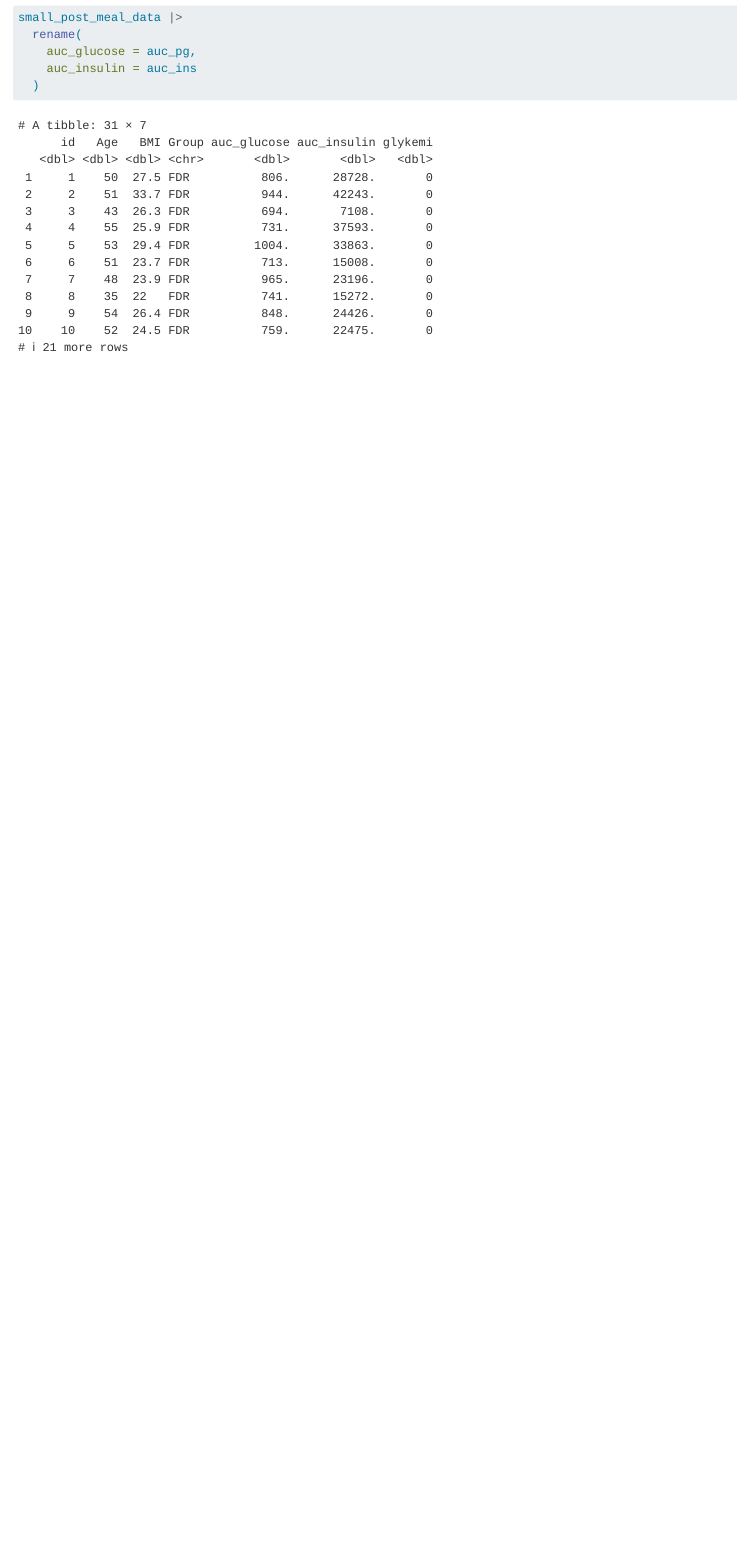
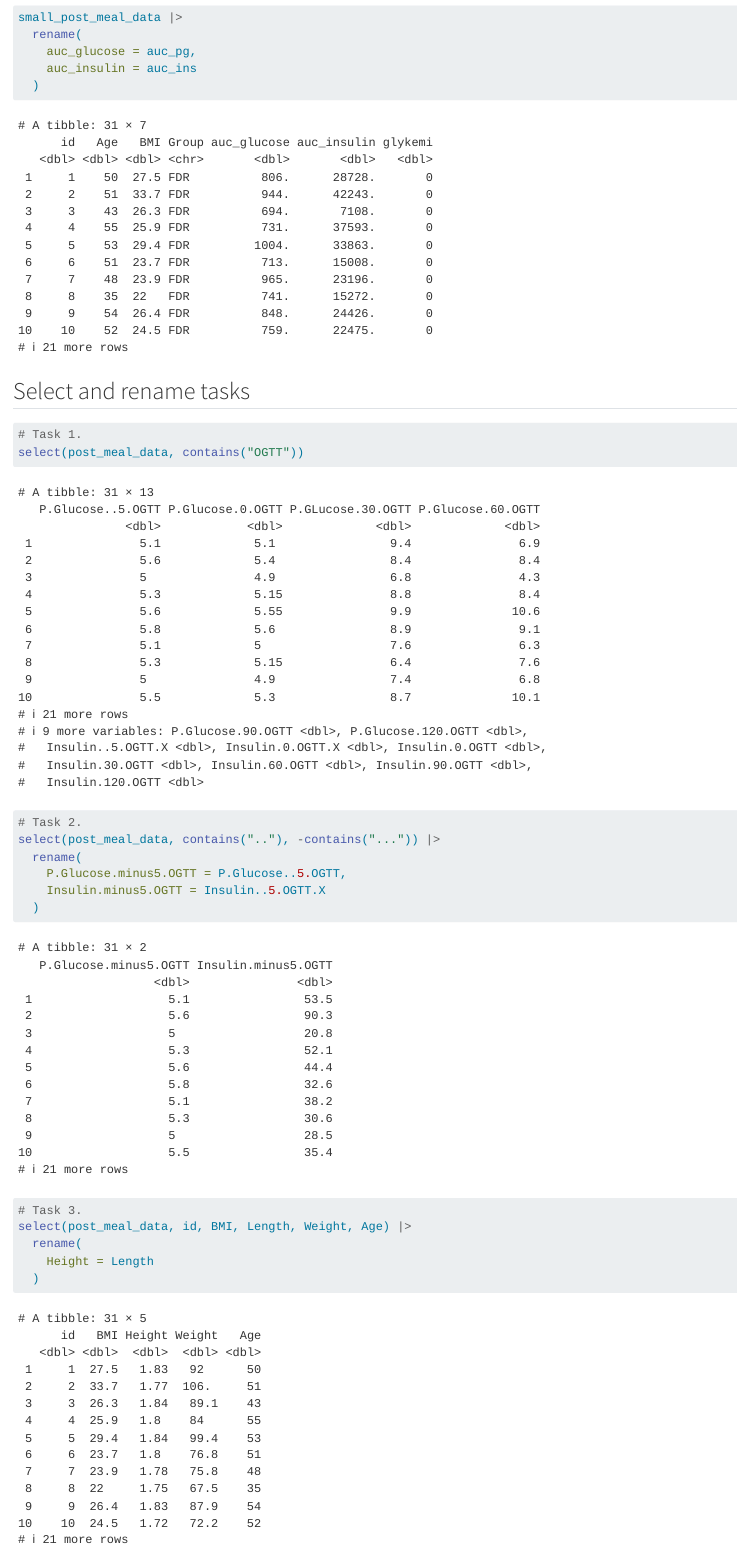
Before and after one commit to Akulasingam/LearningR, a Quarto document (docs/learning.qmd): the page in a window 1100 px wide, from 14210 px down. Rendered offline with R 4.5, knitr and Pandoc in place of Quarto, with nearby package versions.

Commit message:
Renaming to minus5 and Height

````diff
--- a/docs/learning.qmd
+++ b/docs/learning.qmd
@@ -173,3 +173,22 @@ small_post_meal_data |>
     auc_insulin = auc_ins
   )
 ```
+
+## Select and rename tasks
+```{r}
+# Task 1.
+select(post_meal_data, contains("OGTT"))
+
+# Task 2.
+select(post_meal_data, contains(".."), -contains("...")) |>
+  rename(
+    P.Glucose.minus5.OGTT = P.Glucose..5.OGTT,
+    Insulin.minus5.OGTT = Insulin..5.OGTT.X
+  )
+
+# Task 3.
+select(post_meal_data, id, BMI, Length, Weight, Age) |>
+  rename(
+    Height = Length
+  )
+```
````
Also changed, not shown: 1 other file.
